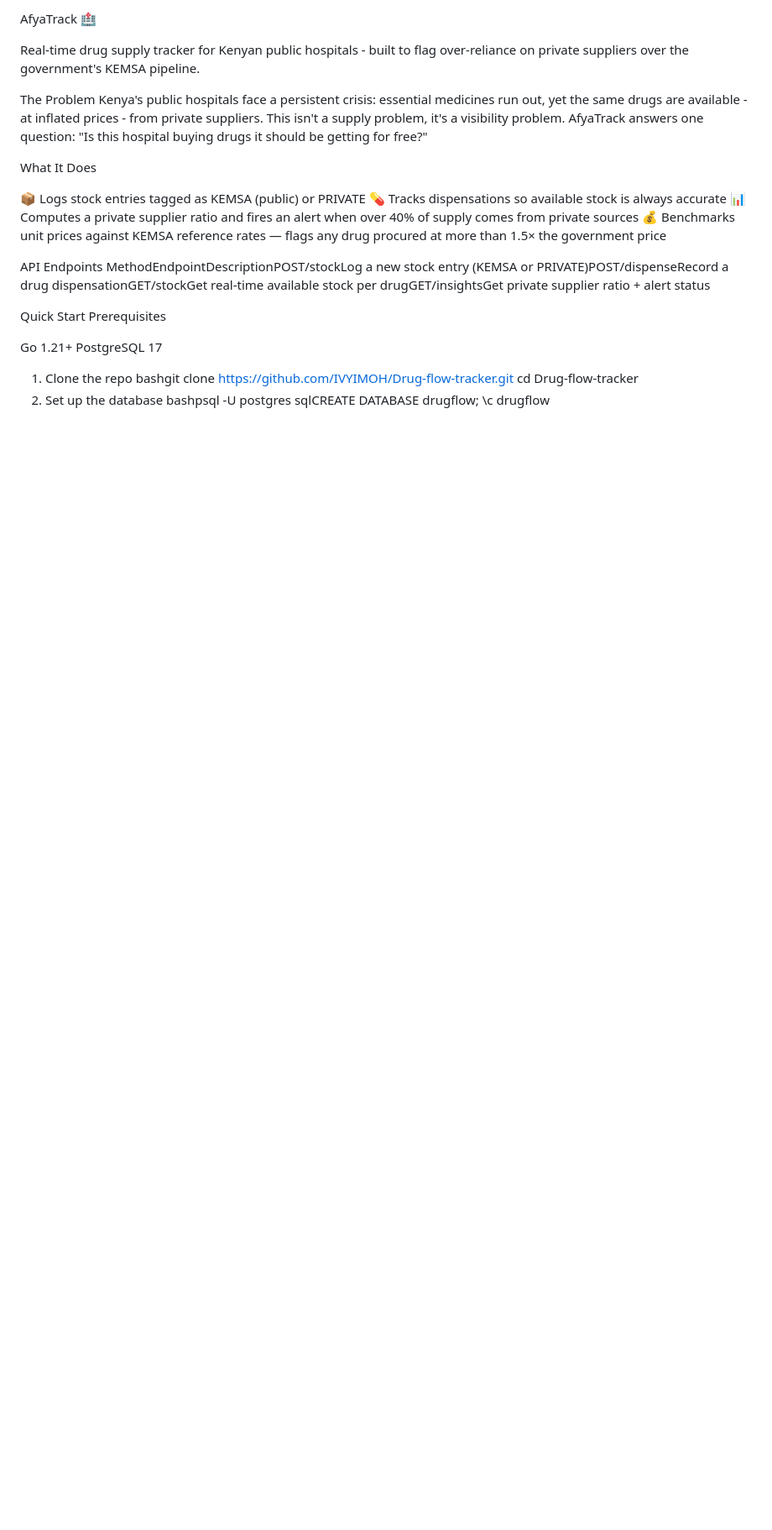
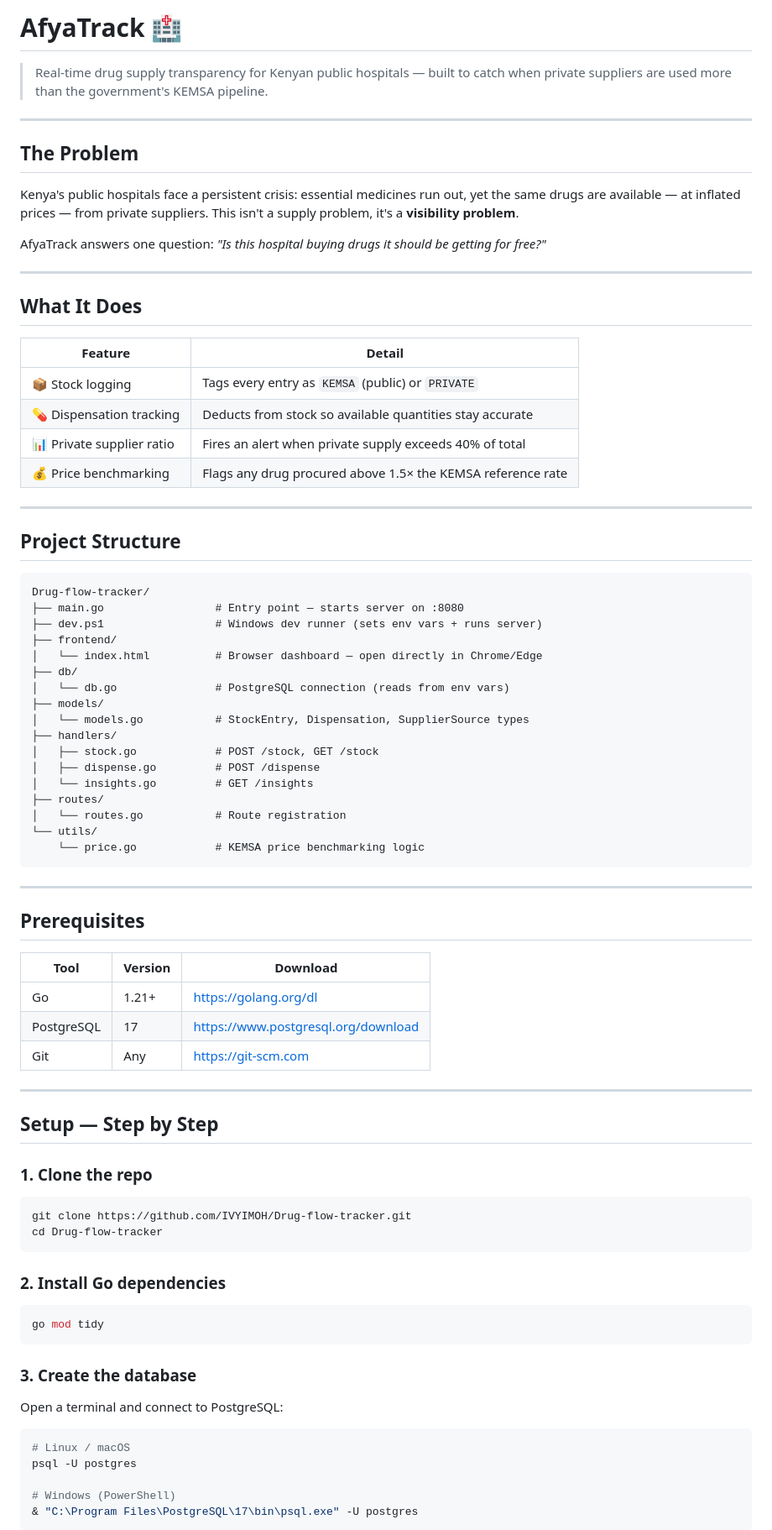
Before and after one commit to IVYIMOH/Drug-flow-tracker, a Markdown page: README.md, the part around one of its changes. Shown at 84% size. Rendered like a GitHub page; blank space fills up the shorter version.

````diff
--- a/README.md
+++ b/README.md
@@ -1,32 +1,86 @@
-AfyaTrack 🏥
+# AfyaTrack 🏥
 
-Real-time drug supply tracker for Kenyan public hospitals - built to flag over-reliance on private suppliers over the government's KEMSA pipeline.
+> Real-time drug supply transparency for Kenyan public hospitals — built to catch when private suppliers are used more than the government's KEMSA pipeline.
 
+---
 
-The Problem
-Kenya's public hospitals face a persistent crisis: essential medicines run out, yet the same drugs are available - at inflated prices - from private suppliers. This isn't a supply problem, it's a visibility problem.
-AfyaTrack answers one question: "Is this hospital buying drugs it should be getting for free?"
+## The Problem
 
-What It Does
+Kenya's public hospitals face a persistent crisis: essential medicines run out, yet the same drugs are available — at inflated prices — from private suppliers. This isn't a supply problem, it's a **visibility problem**.
 
-📦 Logs stock entries tagged as KEMSA (public) or PRIVATE
-💊 Tracks dispensations so available stock is always accurate
-📊 Computes a private supplier ratio and fires an alert when over 40% of supply comes from private sources
-💰 Benchmarks unit prices against KEMSA reference rates — flags any drug procured at more than 1.5× the government price
+AfyaTrack answers one question: *"Is this hospital buying drugs it should be getting for free?"*
 
+---
 
-API Endpoints
-MethodEndpointDescriptionPOST/stockLog a new stock entry (KEMSA or PRIVATE)POST/dispenseRecord a drug dispensationGET/stockGet real-time available stock per drugGET/insightsGet private supplier ratio + alert status
+## What It Does
 
-Quick Start
-Prerequisites
+| Feature | Detail |
+|---|---|
+| 📦 Stock logging | Tags every entry as `KEMSA` (public) or `PRIVATE` |
+| 💊 Dispensation tracking | Deducts from stock so available quantities stay accurate |
+| 📊 Private supplier ratio | Fires an alert when private supply exceeds 40% of total |
+| 💰 Price benchmarking | Flags any drug procured above 1.5× the KEMSA reference rate |
 
-Go 1.21+
-PostgreSQL 17
+---
 
-1. Clone the repo
-bashgit clone https://github.com/IVYIMOH/Drug-flow-tracker.git
+## Project Structure
+
+```
+Drug-flow-tracker/
+├── main.go                 # Entry point — starts server on :8080
+├── dev.ps1                 # Windows dev runner (sets env vars + runs server)
+├── frontend/
+│   └── index.html          # Browser dashboard — open directly in Chrome/Edge
+├── db/
+│   └── db.go               # PostgreSQL connection (reads from env vars)
+├── models/
+│   └── models.go           # StockEntry, Dispensation, SupplierSource types
+├── handlers/
+│   ├── stock.go            # POST /stock, GET /stock
+│   ├── dispense.go         # POST /dispense
+│   └── insights.go         # GET /insights
+├── routes/
+│   └── routes.go           # Route registration
+└── utils/
+    └── price.go            # KEMSA price benchmarking logic
+```
+
+---
+
+## Prerequisites
+
+| Tool | Version | Download |
+|---|---|---|
+| Go | 1.21+ | https://golang.org/dl |
+| PostgreSQL | 17 | https://www.postgresql.org/download |
+| Git | Any | https://git-scm.com |
+
+---
+
+## Setup — Step by Step
+
+### 1. Clone the repo
+
+```bash
+git clone https://github.com/IVYIMOH/Drug-flow-tracker.git
 cd Drug-flow-tracker
-2. Set up the database
-bashpsql -U postgres
-sqlCREATE DATABASE drugflow;
+```
+
+### 2. Install Go dependencies
+
+```bash
+go mod tidy
+```
+
+### 3. Create the database
+
+Open a terminal and connect to PostgreSQL:
+
+```bash
+# Linux / macOS
+psql -U postgres
+
+# Windows (PowerShell)
+& "C:\Program Files\PostgreSQL\17\bin\psql.exe" -U postgres
+```
+
````
Also changed, not shown: other parts of README.md (+308 -66 lines).
